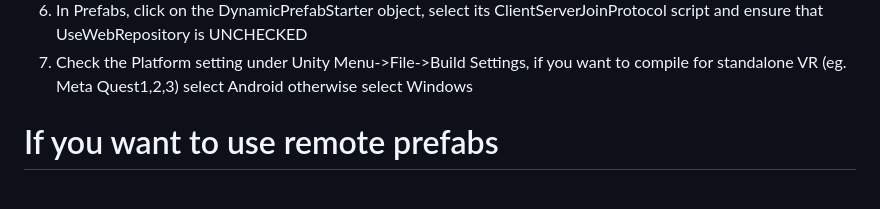
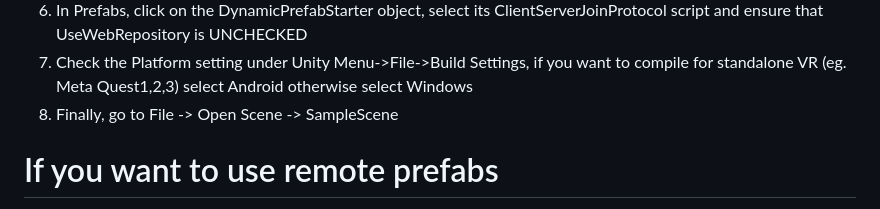
Before and after one commit to Williamlilkl/BaM-Construct, a Markdown page: README.md, the part around the change. Drawn GitHub-style.

Commit message:
Update README.md
Signed-off-by: Digital++ <74860918+digitalplusplus@users.noreply.github.com>

```diff
--- a/README.md
+++ b/README.md
@@ -52,6 +52,7 @@ Steps to get started
 5. In the VivoxVoiceManager, enter your Vivox service credentials (if not used (yet), leave them blank)
 6. In Prefabs, click on the DynamicPrefabStarter object, select its ClientServerJoinProtocol script and ensure that UseWebRepository is UNCHECKED
 7. Check the Platform setting under Unity Menu->File->Build Settings, if you want to compile for standalone VR (eg. Meta Quest1,2,3) select Android otherwise select Windows
+8. Finally, go to File -> Open Scene -> SampleScene
 
 If you want to use remote prefabs
 =================================
```
